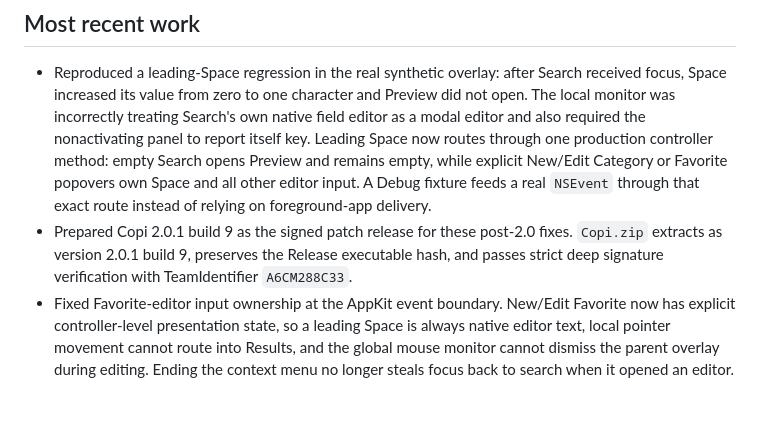
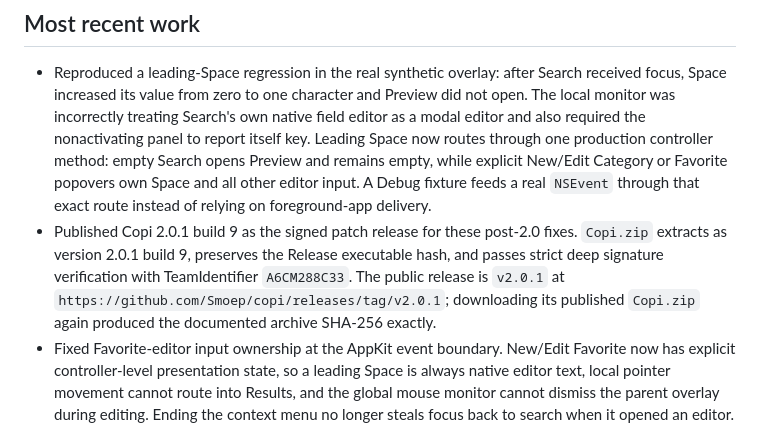
Before and after one commit to Smoep/copi, a Markdown page: PROJECT_STATUS.md, the part around the change. Rendered like a GitHub page; blank space fills up the shorter version.

Commit message:
Document Copi 2.0.1 publication

```diff
--- a/PROJECT_STATUS.md
+++ b/PROJECT_STATUS.md
@@ -163,9 +163,12 @@ The current product decision is destination-first learning:
   Preview and remains empty, while explicit New/Edit Category or Favorite popovers own
   Space and all other editor input. A Debug fixture feeds a real `NSEvent` through that
   exact route instead of relying on foreground-app delivery.
-- Prepared Copi 2.0.1 build 9 as the signed patch release for these post-2.0 fixes.
+- Published Copi 2.0.1 build 9 as the signed patch release for these post-2.0 fixes.
   `Copi.zip` extracts as version 2.0.1 build 9, preserves the Release executable hash,
-  and passes strict deep signature verification with TeamIdentifier `A6CM288C33`.
+  and passes strict deep signature verification with TeamIdentifier `A6CM288C33`. The
+  public release is `v2.0.1` at
+  `https://github.com/Smoep/copi/releases/tag/v2.0.1`; downloading its published
+  `Copi.zip` again produced the documented archive SHA-256 exactly.
 - Fixed Favorite-editor input ownership at the AppKit event boundary. New/Edit Favorite
   now has explicit controller-level presentation state, so a leading Space is always
   native editor text, local pointer movement cannot route into Results, and the global
```
